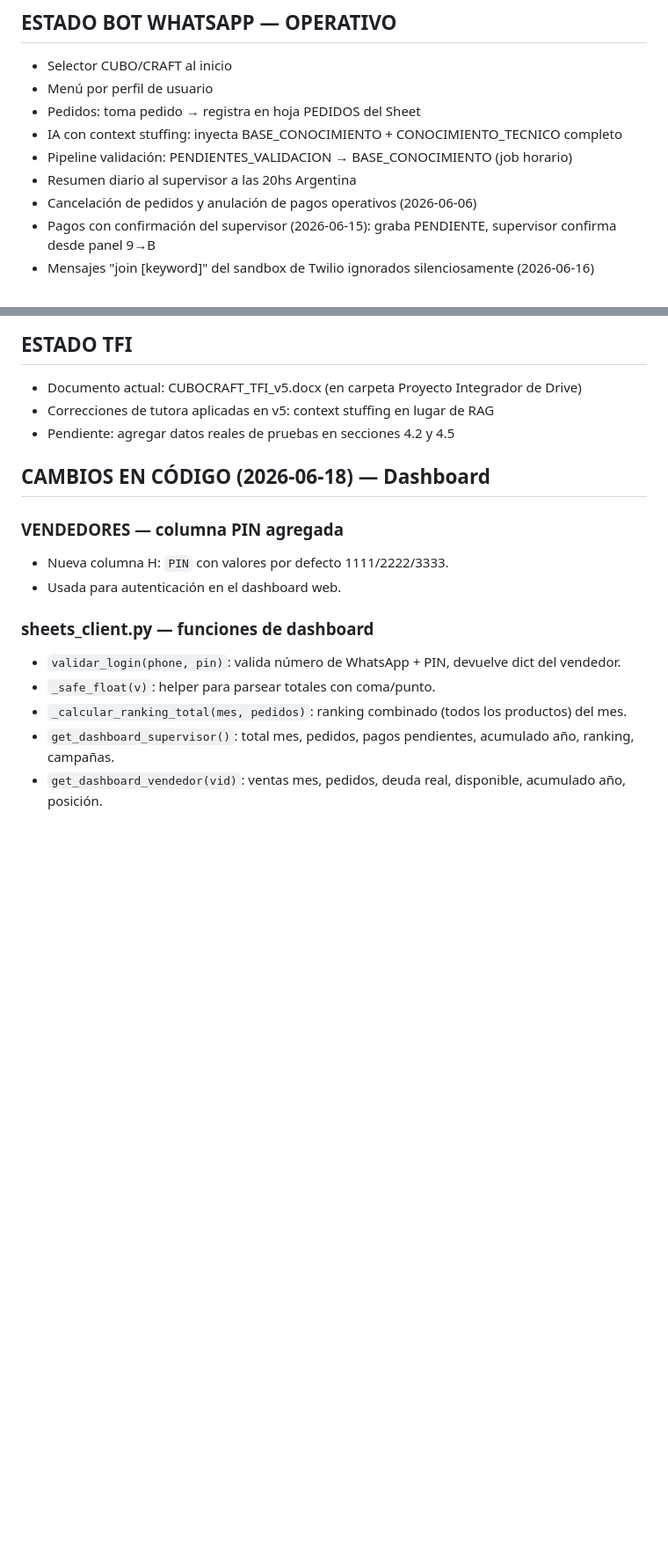
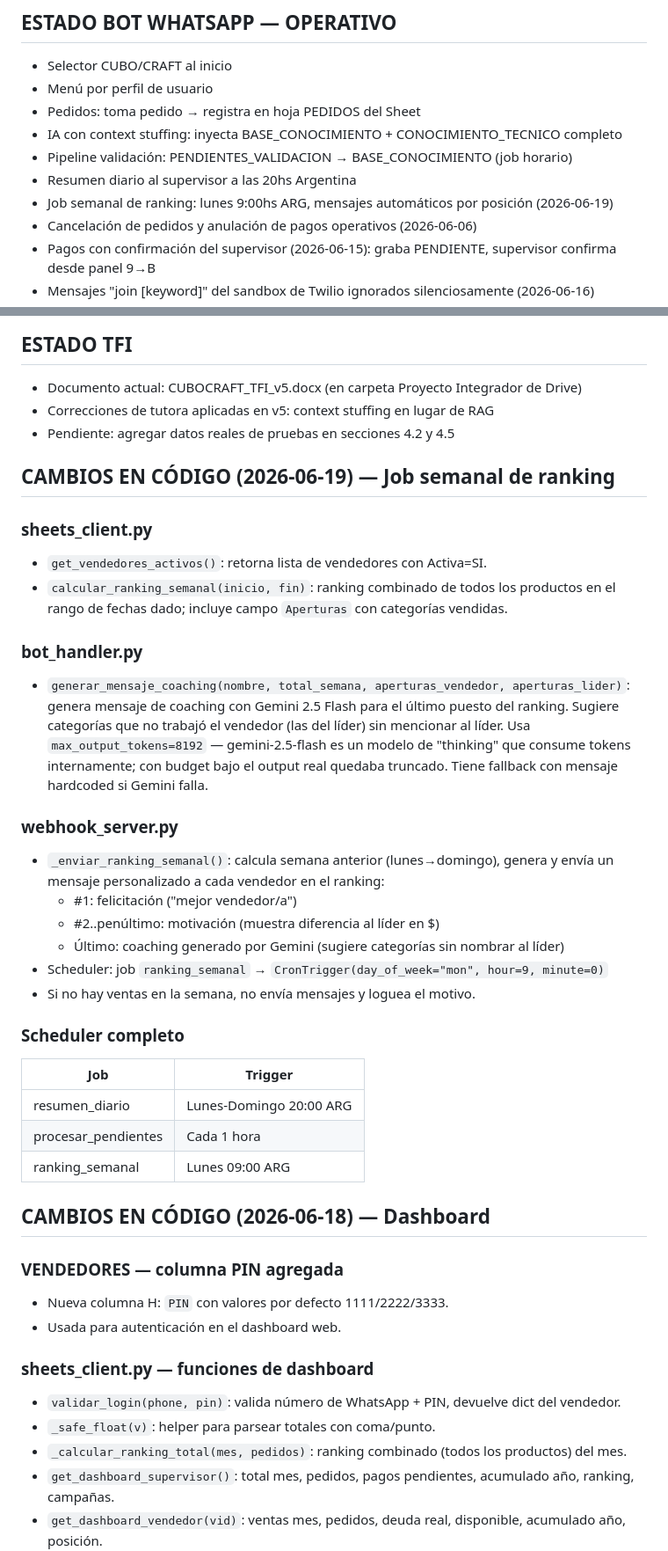
Before and after one commit to fermounts/cubocraft, a Markdown page: CONTEXTO.md, 2 parts joined by grey strips. Shown at 88% size. Drawn GitHub-style; blank space fills up the shorter version.

Commit message:
docs: actualizar CONTEXTO con job semanal de ranking (2026-06-19)
Co-Authored-By: Claude Sonnet 4.6 <noreply@anthropic.com>

```diff
--- a/CONTEXTO.md
+++ b/CONTEXTO.md
@@ -171,6 +171,7 @@ supervisor: panel 9 → B → C1/R1 → SI → CONFIRMADO/ANULADO → vendedor n
 - IA con context stuffing: inyecta BASE_CONOCIMIENTO + CONOCIMIENTO_TECNICO completo
 - Pipeline validación: PENDIENTES_VALIDACION → BASE_CONOCIMIENTO (job horario)
 - Resumen diario al supervisor a las 20hs Argentina
+- Job semanal de ranking: lunes 9:00hs ARG, mensajes automáticos por posición (2026-06-19)
 - Cancelación de pedidos y anulación de pagos operativos (2026-06-06)
 - Pagos con confirmación del supervisor (2026-06-15): graba PENDIENTE, supervisor confirma desde panel 9→B
 - Mensajes "join [keyword]" del sandbox de Twilio ignorados silenciosamente (2026-06-16)
@@ -189,6 +190,37 @@ supervisor: panel 9 → B → C1/R1 → SI → CONFIRMADO/ANULADO → vendedor n
 - Documento actual: CUBOCRAFT_TFI_v5.docx (en carpeta Proyecto Integrador de Drive)
 - Correcciones de tutora aplicadas en v5: context stuffing en lugar de RAG
 - Pendiente: agregar datos reales de pruebas en secciones 4.2 y 4.5
+
+## CAMBIOS EN CÓDIGO (2026-06-19) — Job semanal de ranking
+
+### sheets_client.py
+- `get_vendedores_activos()`: retorna lista de vendedores con Activa=SI.
+- `calcular_ranking_semanal(inicio, fin)`: ranking combinado de todos los productos
+  en el rango de fechas dado; incluye campo `Aperturas` con categorías vendidas.
+
+### bot_handler.py
+- `generar_mensaje_coaching(nombre, total_semana, aperturas_vendedor, aperturas_lider)`:
+  genera mensaje de coaching con Gemini 2.5 Flash para el último puesto del ranking.
+  Sugiere categorías que no trabajó el vendedor (las del líder) sin mencionar al líder.
+  Usa `max_output_tokens=8192` — gemini-2.5-flash es un modelo de "thinking" que consume
+  tokens internamente; con budget bajo el output real quedaba truncado.
+  Tiene fallback con mensaje hardcoded si Gemini falla.
+
+### webhook_server.py
+- `_enviar_ranking_semanal()`: calcula semana anterior (lunes→domingo), genera y
+  envía un mensaje personalizado a cada vendedor en el ranking:
+  - #1: felicitación ("mejor vendedor/a")
+  - #2..penúltimo: motivación (muestra diferencia al líder en $)
+  - Último: coaching generado por Gemini (sugiere categorías sin nombrar al líder)
+- Scheduler: job `ranking_semanal` → `CronTrigger(day_of_week="mon", hour=9, minute=0)`
+- Si no hay ventas en la semana, no envía mensajes y loguea el motivo.
+
+### Scheduler completo
+| Job                  | Trigger                        |
+|----------------------|-------------------------------|
+| resumen_diario       | Lunes-Domingo 20:00 ARG        |
+| procesar_pendientes  | Cada 1 hora                    |
+| ranking_semanal      | Lunes 09:00 ARG                |
 
 ## CAMBIOS EN CÓDIGO (2026-06-18) — Dashboard
 
```
